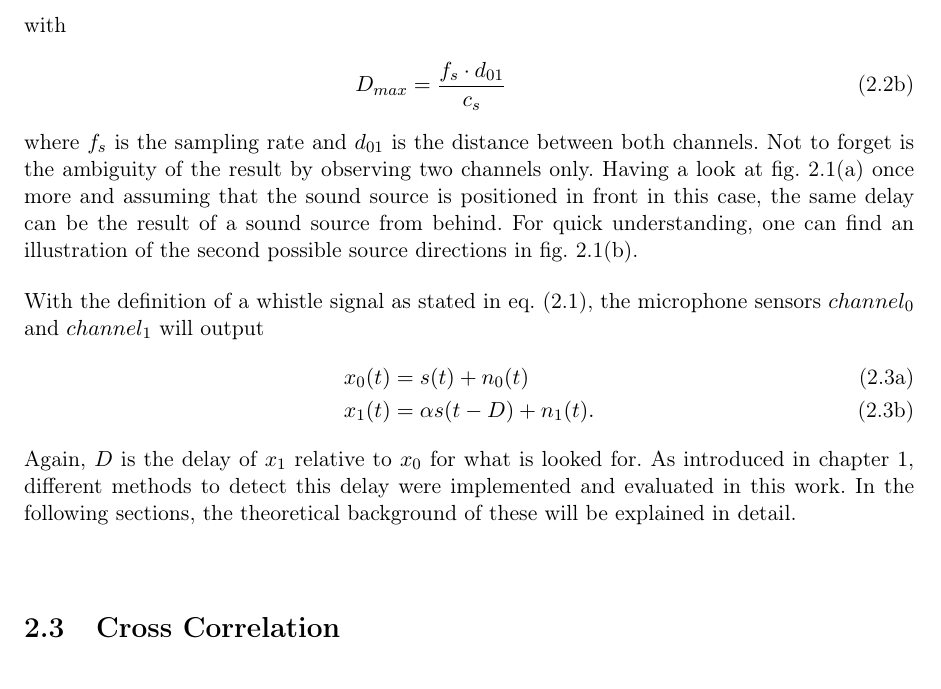
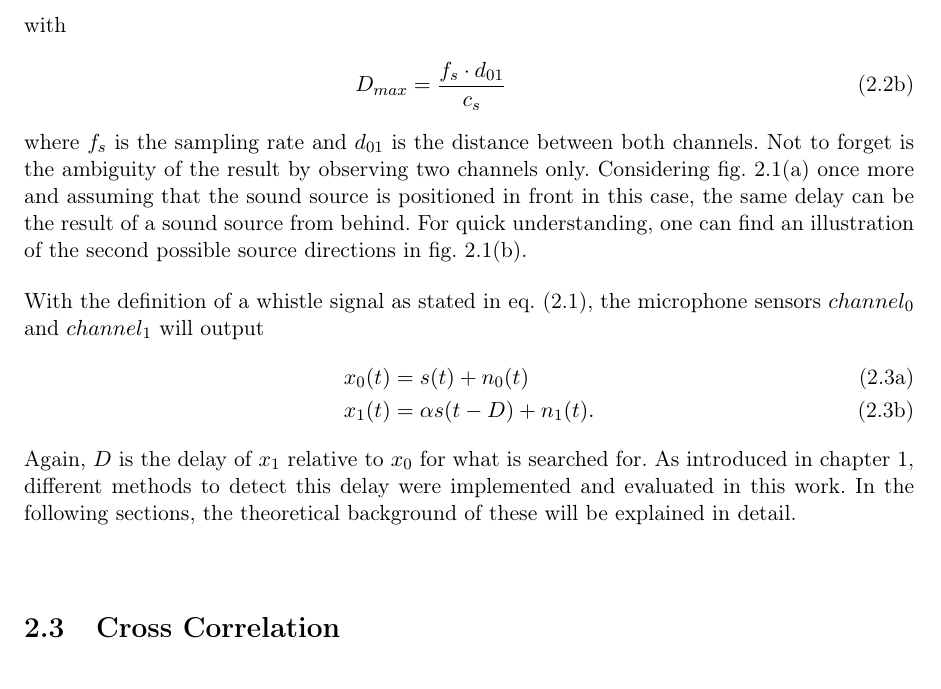
Before and after one commit to ykonda/Masterthesis, a LaTeX thesis (Thesis.tex, which reads content/02_TDOA.tex): part of page 29 of 90, cut so that both start at the same text. Compiled offline with pdfLaTeX.

Commit message:
correct 02 tdoa

```diff
--- a/content/02_TDOA.tex
+++ b/content/02_TDOA.tex
@@ -46,7 +46,7 @@ $\gamma'$ can be defined as
 \eal \esub
 where $f_s$ is the sampling rate and $d_{01}$ is the distance between both channels.
 Not to forget is the ambiguity of the result by observing two channels only.
-Having a look at \cref{fig:02_tdoaFront} once more and assuming that the sound source
+Considering \cref{fig:02_tdoaFront} once more and assuming that the sound source
 is positioned in front in this case, the same delay can be the result of a
 sound source from behind.
 For quick understanding, one can find an illustration of the second possible
@@ -62,7 +62,7 @@ the microphone sensors $channel_0$ and $channel_1$ will output
     x_0(t) &= s(t) + n_0(t)\\
     x_1(t) &= \alpha s(t - D) + n_1(t).
 \eal \esub
-Again, $D$ is the delay of $x_1$ relative to $x_0$ for what is looked for.
+Again, $D$ is the delay of $x_1$ relative to $x_0$ for what is searched for.
 As introduced in \cref{chap:01_introduction}, different methods to detect this delay
 were implemented and evaluated in this work.
 In the following sections, the theoretical background of these will be
```
